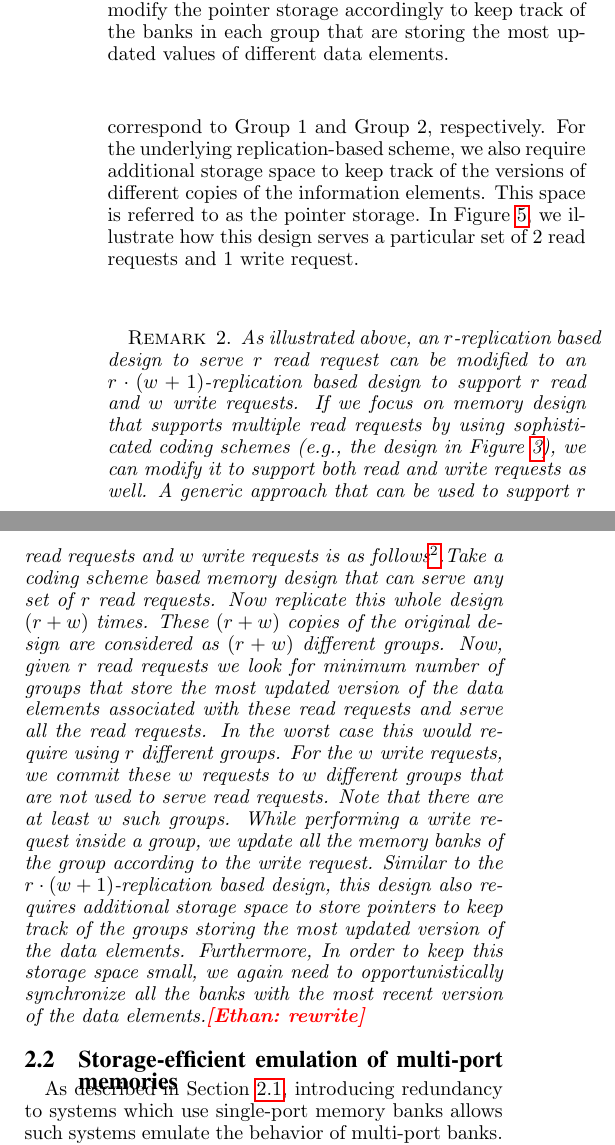
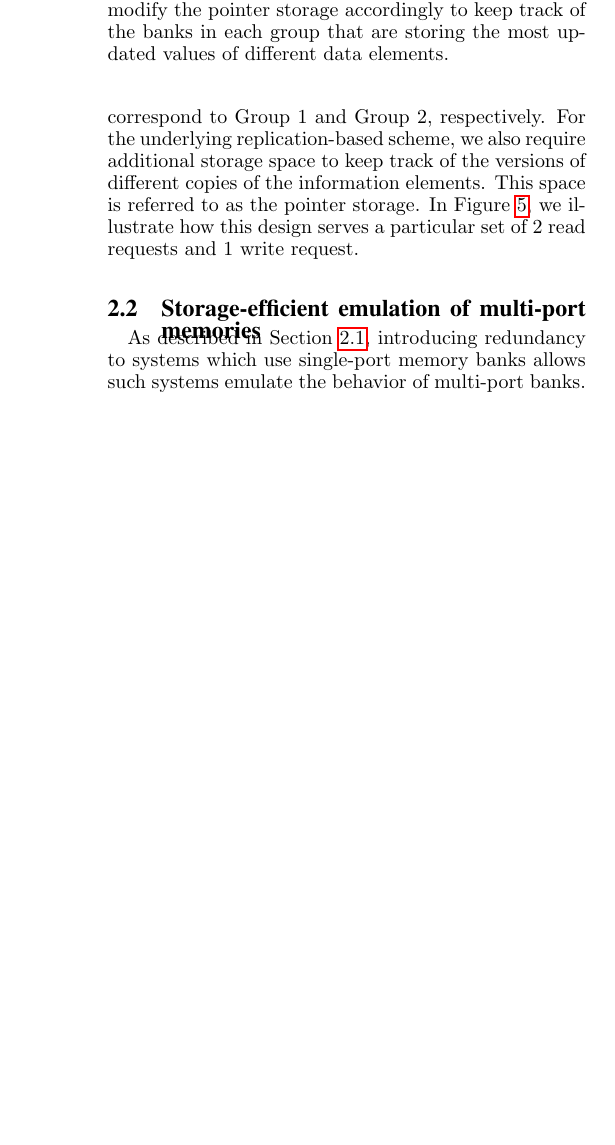
Before and after one commit to MatthewWEdwards/coded_memory, a LaTeX paper (HPCA-2018-FirstPaper/First-Draft-HPCA-2018.tex, which reads HPCA-2018-FirstPaper/bgd_relatedwork.tex): two parts of the columns of page 4 of 16 before the commit and part of one column of page 4 of 15 after it, the two joined at a grey line, cut so that both start at the same text, the shorter picture padded with empty space. Compiled offline with pdfLaTeX.

Commit message:
remove remark 2

```diff
--- a/HPCA-2018-FirstPaper/bgd_relatedwork.tex
+++ b/HPCA-2018-FirstPaper/bgd_relatedwork.tex
@@ -45,10 +45,6 @@ The redundancy mechanism can vary from simple replication-based strategy to more
 
 Restricting ourselves to replication-based designs, a multi-port memory that simultaneously supports $r$ read requests and $w$ write requests in a memory cycle can be emulated by  using a $r\cdot(w + 1)$ replication scheme, where $r\cdot(w+1)$ copies of each data element are stored on $r\cdot(w + 1)$ different single-port memory banks. We illustrate this scheme for $r = 2$ and $w = 1$ in Figure~\ref{fig:rw_replication}. According to all of our previous illustrations, we assume that we have two symbols' worth of information $\mathbf{a} = [a(1),\ldots, a(L)]$ and $\mathbf{b}  = [b(1),\ldots, b(L)]$. We store $4$ copies each of data elements $\mathbf{a}$ and $\mathbf{b}$ and partition the banks that store a data element into $r = 2$ disjoint groups with each group containing $(w + 1) = 2$ memory banks. In Figure~\ref{fig:rw_replication}, Banks $1$ -- $4$ and Banks $5$ -- $8$ correspond to Group $1$ and Group $2$, respectively. For the underlying replication-based scheme, we also require additional storage space to keep track of the versions of different copies of the information elements. This space is referred to as the pointer storage. In Figure~\ref{fig:rw_replication}, we illustrate how this design serves a particular set of $2$ read requests and $1$ write request.\\
 
-\begin{remark}
-\label{rem:rw}
-As illustrated above, an $r$-replication based design to serve $r$ read request can be modified to an $r\cdot(w+1)$-replication based design to support $r$ read and $w$ write requests. If we focus on memory design that supports multiple read requests by using sophisticated coding schemes (e.g., the design in Figure~\ref{fig:example_xor}), we can modify it to support both read and write requests as well. A generic approach that can be used to support $r$ read requests and $w$ write requests is as follows\footnote{We note that depending on the specific coding scheme, one can present a more storage-efficient design. Here, we present a universal scheme that works for any coding scheme.}.Take a coding scheme based memory design that can serve any set of $r$ read requests. Now replicate this whole design $(r + w)$ times. These $(r + w)$ copies of the original design are considered as $(r + w)$ different groups. Now, given $r$ read requests we look for minimum number of groups that store the most updated version of the data elements associated with these read requests and serve all the read requests. In the worst case this would require using $r$ different groups. For the $w$ write requests, we commit these $w$ requests to $w$ different groups that are not used to serve read requests. Note that there are at least $w$ such groups. While performing a write request inside a group, we update all the memory banks of the group according to the write request. Similar to the $r\cdot(w + 1)$-replication based design, this design also requires additional storage space to store pointers to keep track of the groups storing the most  updated version of the data elements. Furthermore, In order to keep this storage space small, we again need to opportunistically synchronize all the banks with the most recent version of the data elements.\Ethan{rewrite}
-\end{remark}
 
 %\subsection{Better emulation of multi-port memories}
 \subsection{Storage-efficient emulation of multi-port memories}
```
